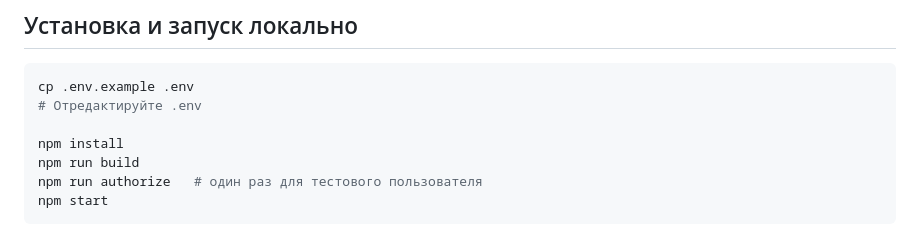
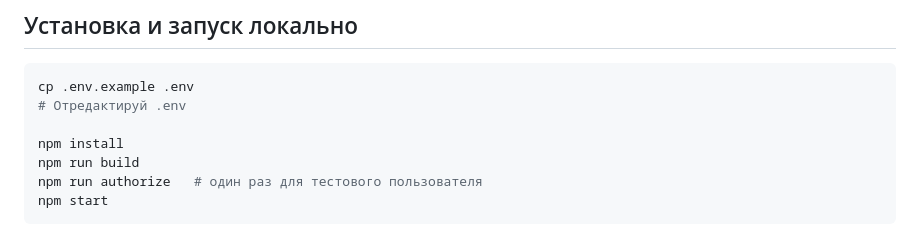
Before and after one commit to Webappmaster-Eugene/calendar_clown, a Markdown page: README.md, the part around the change. GitHub-like rendering.

Commit message:
feature: add feat

````diff
--- a/README.md
+++ b/README.md
@@ -26,7 +26,7 @@
 
 ```bash
 cp .env.example .env
-# Отредактируйте .env
+# Отредактируй .env
 
 npm install
 npm run build
````
